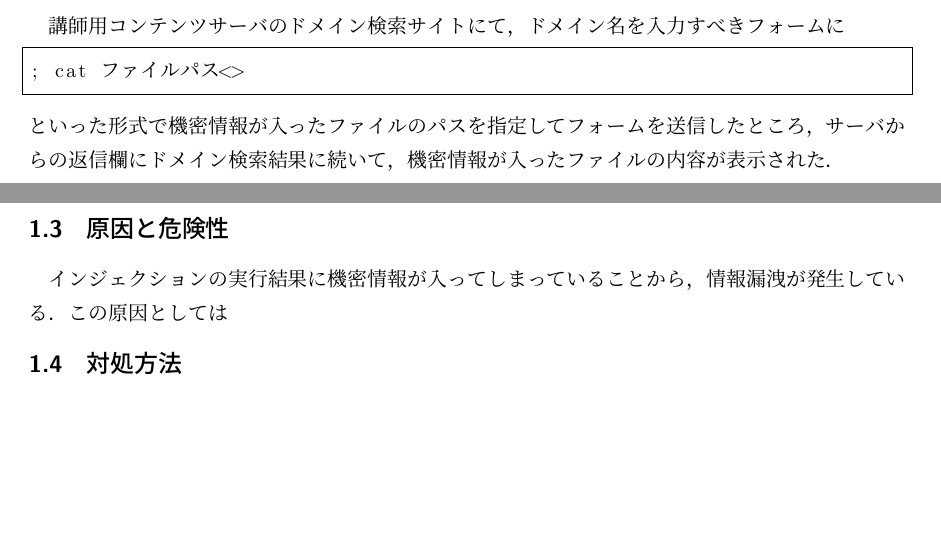
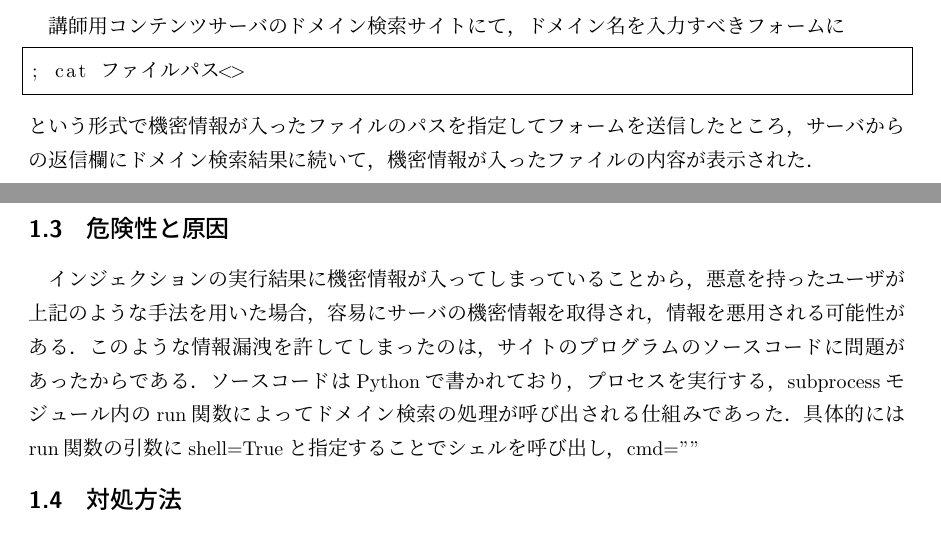
Before and after one commit to Take-Noko/manage-assignments, a LaTeX document (network_adv/report1.tex): two parts of pages 1 and 2 of 2, joined at a grey line, cut so that both start at the same text, the shorter picture padded with empty space. Compiled offline with upLaTeX and dvipdfmx.

Commit message:
ネットワーク応用の演習1のレポートの内容を追加

```diff
--- a/network_adv/report1.tex
+++ b/network_adv/report1.tex
@@ -35,12 +35,19 @@ OSコマンドインジェクションによる攻撃及び防御の手法を学
 \begin{lstlisting}[frame={tblr}]
 ; cat <ファイルパス>
 \end{lstlisting}
-といった形式で機密情報が入ったファイルのパスを指定してフォームを送信したところ，
+という形式で機密情報が入ったファイルのパスを指定してフォームを送信したところ，
 サーバからの返信欄にドメイン検索結果に続いて，機密情報が入ったファイルの内容が表示された．
-\subsection{原因と危険性}
+\subsection{危険性と原因}
 インジェクションの実行結果に機密情報が入ってしまっていることから，
-情報漏洩が発生している．
-この原因としては
+悪意を持ったユーザが上記のような手法を用いた場合，
+容易にサーバの機密情報を取得され，情報を悪用される可能性がある．
+このような情報漏洩を許してしまったのは，
+サイトのプログラムのソースコードに問題があったからである．
+ソースコードはPythonで書かれており，
+プロセスを実行する，subprocessモジュール
+内のrun関数によってドメイン検索の処理が呼び出される仕組みであった．
+具体的にはrun関数の引数にshell=Trueと指定することでシェルを呼び出し，
+cmd=""
 
 \subsection{対処方法}
 
```
Also changed, not shown: network_adv/report1.pdf.
